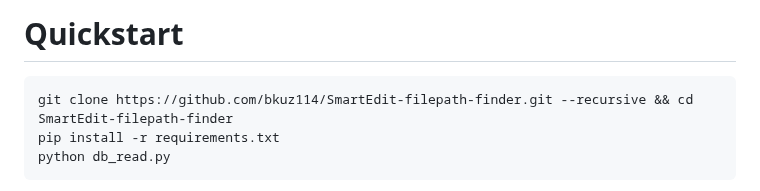
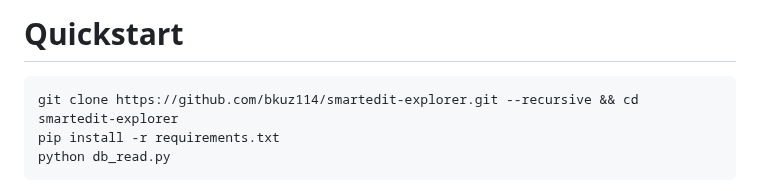
Before and after one commit to bkuz114/SmartEdit-filepath-finder, a Markdown page: README.md, the part around the change. Drawn GitHub-style.

Commit message:
docs: Update README after GitHub repo rename
- Renamed repo from SmartEdit-filepath-finder to smartedit-explorer
- Updating README git clone command to reflect this

````diff
--- a/README.md
+++ b/README.md
@@ -20,7 +20,7 @@ Longer:
 # Quickstart
 
 ```
-git clone https://github.com/bkuz114/SmartEdit-filepath-finder.git --recursive && cd SmartEdit-filepath-finder
+git clone https://github.com/bkuz114/smartedit-explorer.git --recursive && cd smartedit-explorer
 pip install -r requirements.txt
 python db_read.py
 ```
````
